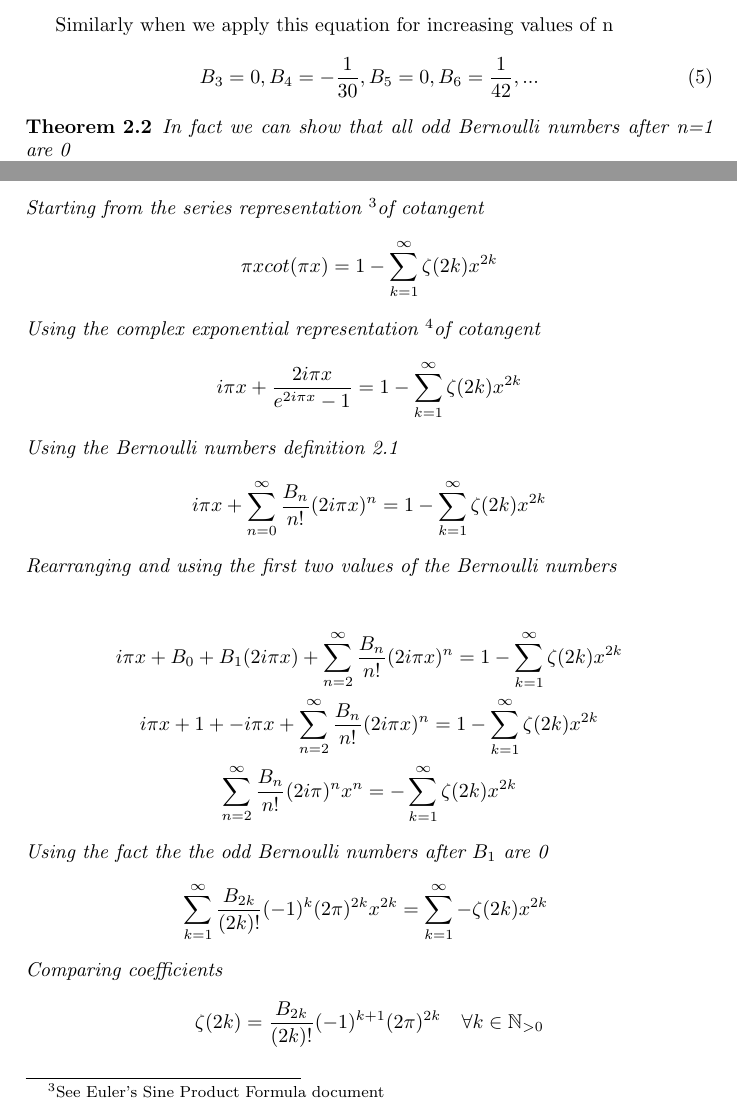
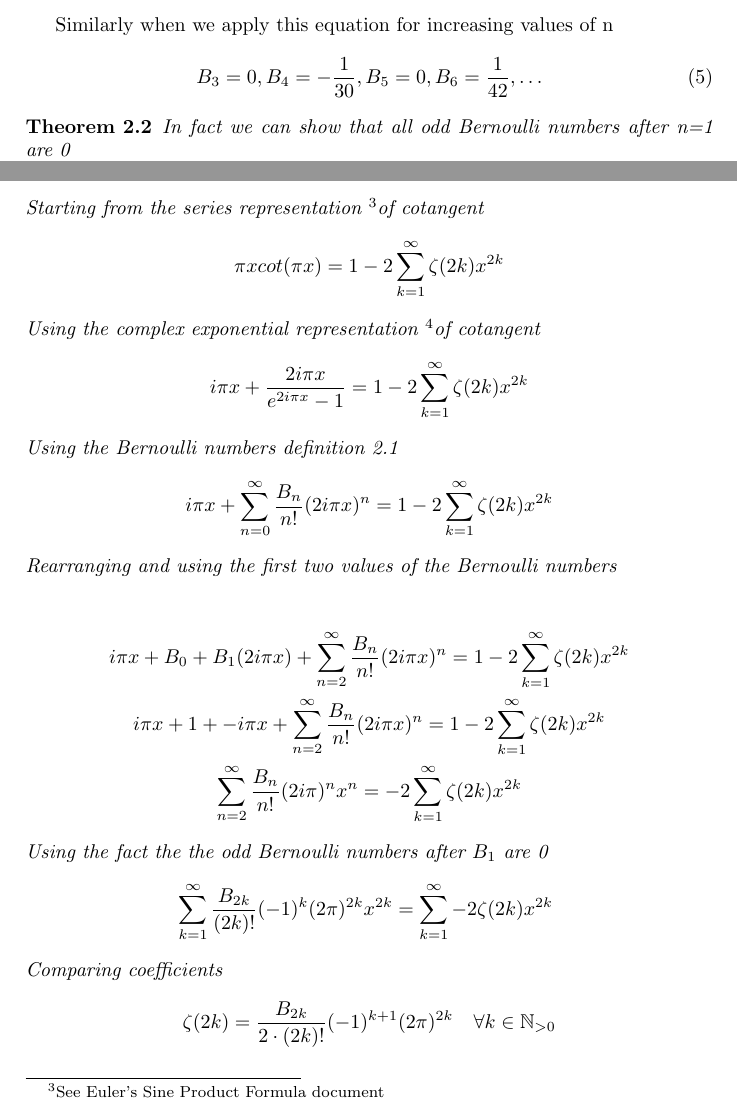
Before and after one commit to KerimovEmil/MathLatexDocs, a LaTeX document (tex_files/zeta_function_main.tex): two parts of pages 3 and 4 of 10, joined at a grey line, cut so that both start at the same text. Compiled offline with pdfLaTeX.

Commit message:
fixed a factor of 2 in the cot expansion in terms of zeta and a proof of the even values of zeta

```diff
--- a/tex_files/zeta_function_main.tex
+++ b/tex_files/zeta_function_main.tex
@@ -103,7 +103,7 @@ B_2 = \frac{1}{6}
 
 Similarly when we apply this equation for increasing values of n
 \begin{equation}
-B_3 = 0, B_4 = -\frac{1}{30}, B_5 = 0, B_6 = \frac{1}{42}, ...
+B_3 = 0, B_4 = -\frac{1}{30}, B_5 = 0, B_6 = \frac{1}{42}, \dots
 \end{equation}
 
 
@@ -157,39 +157,39 @@ We can express all even integer values of $\zeta$ using Bernoulli numbers
 Proof
 \begin{gather*}
 \intertext{Starting from the series representation \footnotemark of cotangent}
-\pi x cot(\pi x) = 1 - \sum_{k=1}^{\infty} \zeta(2k) x^{2k}
+\pi x cot(\pi x) = 1 - 2 \sum_{k=1}^{\infty} \zeta(2k) x^{2k}
 \\
 \intertext{Using the complex exponential representation \footnotemark of cotangent}
-i \pi x +  \frac{2i \pi x}{e^{2 i\pi x} -1} = 1 - \sum_{k=1}^{\infty} \zeta(2k) x^{2k}
+i \pi x +  \frac{2i \pi x}{e^{2 i\pi x} -1} = 1 - 2 \sum_{k=1}^{\infty} \zeta(2k) x^{2k}
 \\
 \intertext{Using the Bernoulli numbers definition \ref{bernoulli def}}
 i \pi x + \sum_{n=0}^{\infty} \frac{B_n}{n!} (2 i\pi x)^n
- = 1 - \sum_{k=1}^{\infty} \zeta(2k) x^{2k}
+ = 1 - 2 \sum_{k=1}^{\infty} \zeta(2k) x^{2k}
 \\
 \intertext{Rearranging and using the first two values of the Bernoulli numbers}
 \\
 i \pi x + B_0 + B_1 (2 i \pi x) +  \sum_{n=2}^{\infty} \frac{B_n}{n!} (2 i\pi x)^n
- = 1 - \sum_{k=1}^{\infty} \zeta(2k) x^{2k}
+ = 1 - 2 \sum_{k=1}^{\infty} \zeta(2k) x^{2k}
 \\
 i \pi x + 1 + - i \pi x +  \sum_{n=2}^{\infty} \frac{B_n}{n!} (2 i\pi x)^n
- = 1 - \sum_{k=1}^{\infty} \zeta(2k) x^{2k}
+ = 1 - 2 \sum_{k=1}^{\infty} \zeta(2k) x^{2k}
 \\
-\sum_{n=2}^{\infty} \frac{B_n}{n!} (2 i\pi)^nx^n
- = - \sum_{k=1}^{\infty} \zeta(2k) x^{2k}
+\sum_{n=2}^{\infty} \frac{B_n}{n!} (2 i\pi)^n x^n
+ = - 2 \sum_{k=1}^{\infty} \zeta(2k) x^{2k}
 \\
 \intertext{Using the fact the the odd Bernoulli numbers after $B_1$ are 0}
 \sum_{k=1}^{\infty} \frac{B_{2k}}{(2k)!} (-1)^{k}(2 \pi)^{2k} x^{2k}
- = \sum_{k=1}^{\infty} - \zeta(2k) x^{2k}\
+ = \sum_{k=1}^{\infty} - 2 \zeta(2k) x^{2k}\
 \\
 \intertext{Comparing coefficients}
-\zeta(2k) =  \frac{B_{2k}}{(2k)!} (-1)^{k+1}(2 \pi)^{2k} \quad \forall  k \in \mathbb N_{> 0}
+\zeta(2k) =  \frac{B_{2k}}{2 \cdot (2k)!} (-1)^{k+1}(2 \pi)^{2k} \quad \forall  k \in \mathbb N_{> 0}
 \end{gather*}
 \end{theorem}
 
 \addtocounter{footnote}{-1}
 \footnotetext{See Euler's Sine Product Formula document}
 \stepcounter{footnote}
-\footnotetext{$cot(x) = i +  \frac{2i}{e^{2ix} -1}$. See Basic trig functions document}
+\footnotetext{$\cot(x) = i +  \frac{2i}{e^{2ix} -1}$. See Basic trig functions document}
 
 \subsection{The first few even integer values of $\zeta$}
 
```
Also changed, not shown: tex_files/Sine_Product_Formula_main.tex (+1 -1 lines), pdfs/Sine_Product_Formula_main.pdf, pdfs/zeta_function_main.pdf, tex_files/zeta_function_main.tex (4 more changed lines).
